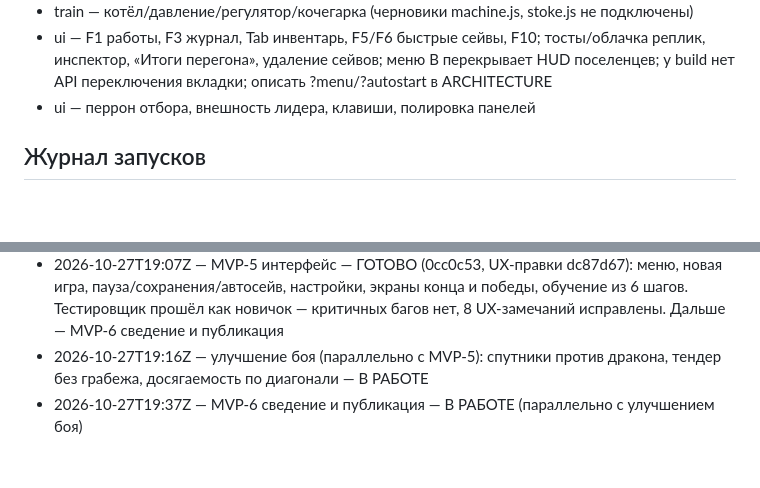
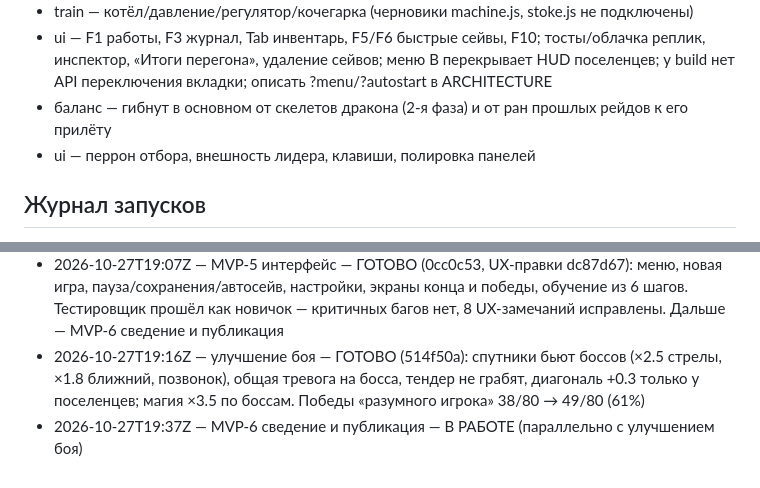
Before and after one commit to RomanTVL/AmazingGame, a Markdown page: PROGRESS.md, 2 parts joined by grey strips. Drawn GitHub-style; blank space fills up the shorter version.

Commit message:
Прогресс: улучшение боя готово
Co-Authored-By: Claude Opus 5.5 <noreply@anthropic.com>
Claude-Session: https://claude.ai/code/session_01Jw4zh5RTZjyaLhzfFuwymX

```diff
--- a/PROGRESS.md
+++ b/PROGRESS.md
@@ -36,6 +36,7 @@
 - тесты mind/build/health закреплены на scenarioId 'standard' — сделать устойчивыми к старту по умолчанию
 - train — котёл/давление/регулятор/кочегарка (черновики machine.js, stoke.js не подключены)
 - ui — F1 работы, F3 журнал, Tab инвентарь, F5/F6 быстрые сейвы, F10; тосты/облачка реплик, инспектор, «Итоги перегона», удаление сейвов; меню B перекрывает HUD поселенцев; у build нет API переключения вкладки; описать ?menu/?autostart в ARCHITECTURE
+- баланс — гибнут в основном от скелетов дракона (2-я фаза) и от ран прошлых рейдов к его прилёту
 - ui — перрон отбора, внешность лидера, клавиши, полировка панелей
 
 ## Журнал запусков
@@ -55,5 +56,5 @@
 - 2026-10-26T16:24Z — MVP-3 стройка — ГОТОВО (c35bd6a): меню B, 10 построек + пол, призрак/G/линия, чертёж→подноска→стройка, лидер строит удержанием E, двери, склад Z, снос X, разрушение рейдами. Тестировщик подтвердил все 7 пунктов. FPS ночью ~35 в headless-Chromium — из-за ночного наложения canvas в ядре (было и до стройки). Дальше — MVP-4 поезд и путь
 - 2026-10-27T11:56Z — MVP-4 поезд и путь — ГОТОВО (06b8cf3 + правки c590737): «Трое выживших», уголь/дикая стоянка, гудок, маршрут F4, поездка, лес/пустошь, Гниль, рассказчик, дракон → победа. Игровая проверка тестировщиком → баланс и баги исправлены; «разумный игрок» побеждает в 7 из 13 сидов (tests/journey.play.mjs). Дальше — MVP-5 интерфейс
 - 2026-10-27T19:07Z — MVP-5 интерфейс — ГОТОВО (0cc0c53, UX-правки dc87d67): меню, новая игра, пауза/сохранения/автосейв, настройки, экраны конца и победы, обучение из 6 шагов. Тестировщик прошёл как новичок — критичных багов нет, 8 UX-замечаний исправлены. Дальше — MVP-6 сведение и публикация
-- 2026-10-27T19:16Z — улучшение боя (параллельно с MVP-5): спутники против дракона, тендер без грабежа, досягаемость по диагонали — В РАБОТЕ
+- 2026-10-27T19:16Z — улучшение боя — ГОТОВО (514f50a): спутники бьют боссов (×2.5 стрелы, ×1.8 ближний, позвонок), общая тревога на босса, тендер не грабят, диагональ +0.3 только у поселенцев; магия ×3.5 по боссам. Победы «разумного игрока» 38/80 → 49/80 (61%)
 - 2026-10-27T19:37Z — MVP-6 сведение и публикация — В РАБОТЕ (параллельно с улучшением боя)
```
